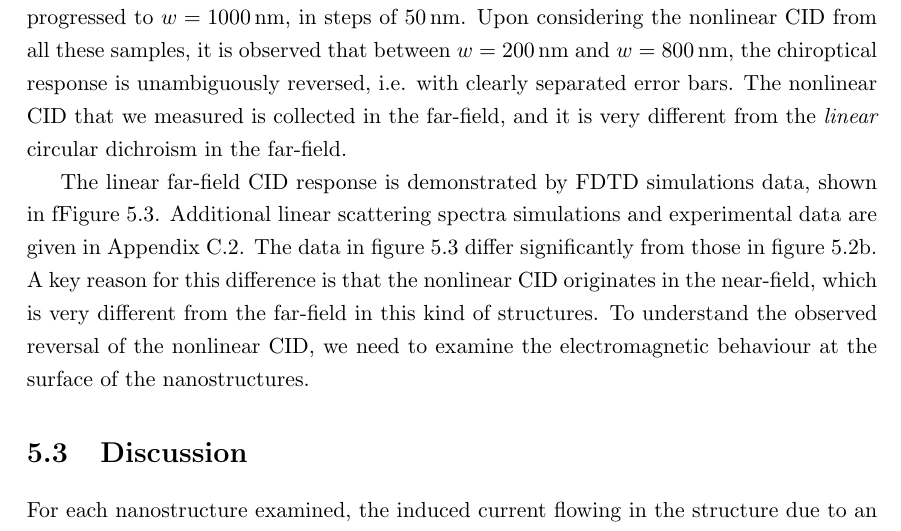
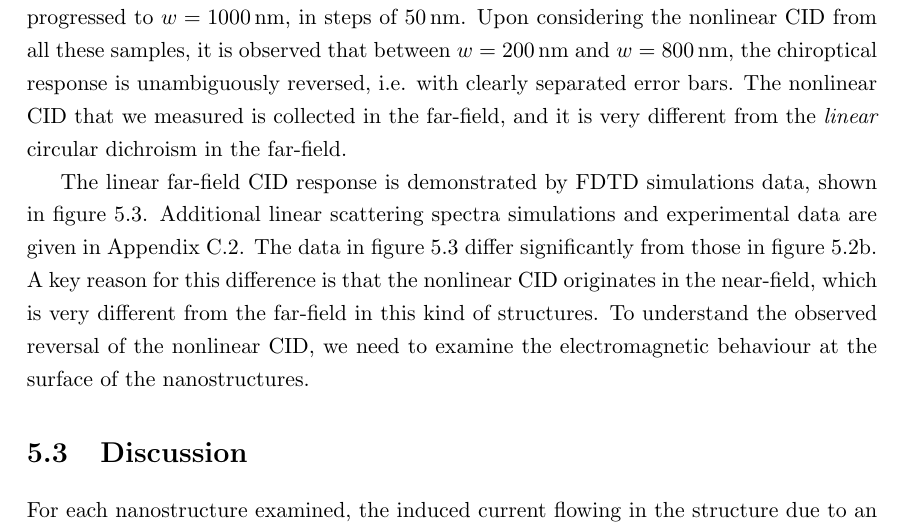
Before and after one commit to jtc42/ThesisUoB, a LaTeX thesis (main.tex, which reads sections/results/EnantiomorphingChiralCrosses.tex): part of page 47 of 104, cut so that both start at the same text. Compiled offline with pdfLaTeX.

Commit message:
Fixed typo in 'figure'

```diff
--- a/sections/results/EnantiomorphingChiralCrosses.tex
+++ b/sections/results/EnantiomorphingChiralCrosses.tex
@@ -61,7 +61,7 @@ The nonlinear microscopy images obtained contain roughly 60 crosses of each type
 It should be noted that the SEM pictures in figure~\ref{fig:results:EnantiomorphingChiralCrosses:l1000data}a are only a subset of the samples we studied. The full set started from $w= \SI{100}{\nano\m}$ and progressed to $w=\SI{1000}{\nano\m}$, in steps of $\SI{50}{\nano\m}$.
 Upon considering the nonlinear CID from all these samples, it is observed that between $w=\SI{200}{\nano\m}$ and $w=\SI{800}{\nano\m}$, the chiroptical response is unambiguously reversed, i.e. with clearly separated error bars. The nonlinear CID that we measured is collected in the far-field, and it is very different from the \textit{linear} circular dichroism in the far-field.
 
-The linear far-field CID response is demonstrated by FDTD simulations data, shown in fFigure~\ref{fig:results:EnantiomorphingChiralCrosses:reflectionsim}. Additional linear scattering spectra simulations and experimental data are given in Appendix~\ref{sec:appendix:CrossesScatteringSpectra}. The data in figure~\ref{fig:results:EnantiomorphingChiralCrosses:reflectionsim} differ significantly from those in figure~\ref{fig:results:EnantiomorphingChiralCrosses:l1000data}b. A key reason for this difference is that the nonlinear CID originates in the near-field, which is very different from the far-field in this kind of structures. To understand the observed reversal of the nonlinear CID, we need to examine the electromagnetic behaviour at the surface of the nanostructures.
+The linear far-field CID response is demonstrated by FDTD simulations data, shown in figure~\ref{fig:results:EnantiomorphingChiralCrosses:reflectionsim}. Additional linear scattering spectra simulations and experimental data are given in Appendix~\ref{sec:appendix:CrossesScatteringSpectra}. The data in figure~\ref{fig:results:EnantiomorphingChiralCrosses:reflectionsim} differ significantly from those in figure~\ref{fig:results:EnantiomorphingChiralCrosses:l1000data}b. A key reason for this difference is that the nonlinear CID originates in the near-field, which is very different from the far-field in this kind of structures. To understand the observed reversal of the nonlinear CID, we need to examine the electromagnetic behaviour at the surface of the nanostructures.
 
 \begin{figure}[htb!]
     \centering
```
